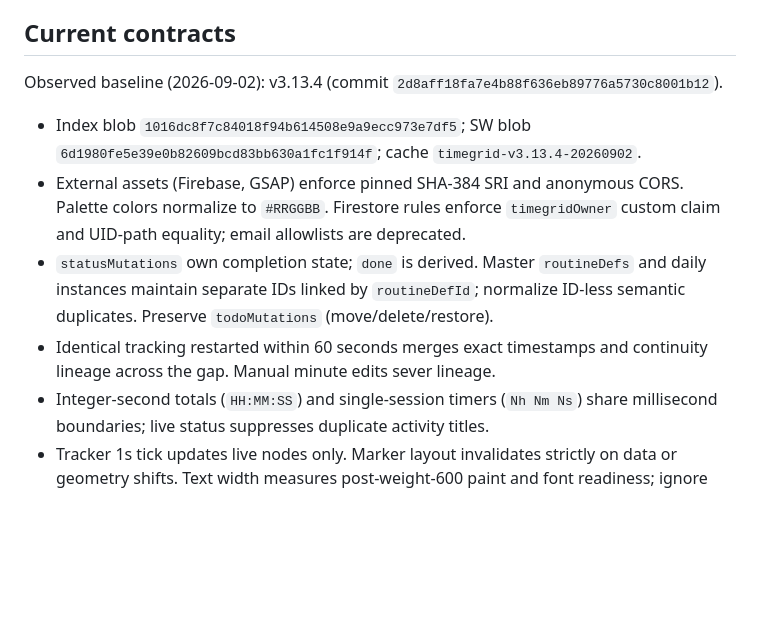
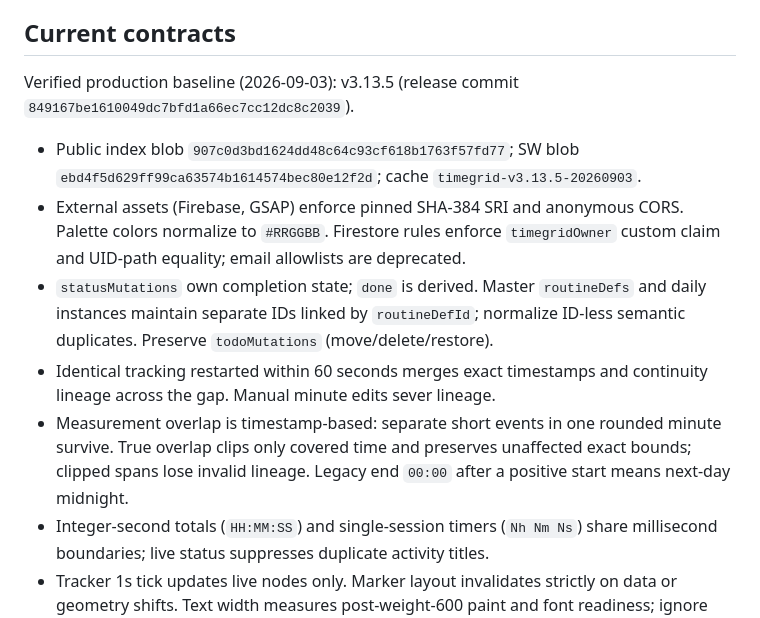
Before and after one commit to OKJOIZJ-ORG/timegrid, a Markdown page: AGENTS.md, the part around the change. GitHub-like rendering; blank space fills up the shorter version.

Commit message:
docs: record verified v3.13.5 measurement release

```diff
--- a/AGENTS.md
+++ b/AGENTS.md
@@ -22,11 +22,12 @@ Bump application footer version and Service Worker `VERSION` in unison; never re
 
 ## Current contracts
 
-Observed baseline (2026-09-02): v3.13.4 (commit `2d8aff18fa7e4b88f636eb89776a5730c8001b12`).
-- Index blob `1016dc8f7c84018f94b614508e9a9ecc973e7df5`; SW blob `6d1980fe5e39e0b82609bcd83bb630a1fc1f914f`; cache `timegrid-v3.13.4-20260902`.
+Verified production baseline (2026-09-03): v3.13.5 (release commit `849167be1610049dc7bfd1a66ec7cc12dc8c2039`).
+- Public index blob `907c0d3bd1624dd48c64c93cf618b1763f57fd77`; SW blob `ebd4f5d629ff99ca63574b1614574bec80e12f2d`; cache `timegrid-v3.13.5-20260903`.
 - External assets (Firebase, GSAP) enforce pinned SHA-384 SRI and anonymous CORS. Palette colors normalize to `#RRGGBB`. Firestore rules enforce `timegridOwner` custom claim and UID-path equality; email allowlists are deprecated.
 - `statusMutations` own completion state; `done` is derived. Master `routineDefs` and daily instances maintain separate IDs linked by `routineDefId`; normalize ID-less semantic duplicates. Preserve `todoMutations` (move/delete/restore).
 - Identical tracking restarted within 60 seconds merges exact timestamps and continuity lineage across the gap. Manual minute edits sever lineage.
+- Measurement overlap is timestamp-based: separate short events in one rounded minute survive. True overlap clips only covered time and preserves unaffected exact bounds; clipped spans lose invalid lineage. Legacy end `00:00` after a positive start means next-day midnight.
 - Integer-second totals (`HH:MM:SS`) and single-session timers (`Nh Nm Ns`) share millisecond boundaries; live status suppresses duplicate activity titles.
 - Tracker 1s tick updates live nodes only. Marker layout invalidates strictly on data or geometry shifts. Text width measures post-weight-600 paint and font readiness; ignore hidden `clientWidth=0`, enforce placeholder safety margins, and remeasure via `ResizeObserver`.
 - Desktop Planner rows enforce 48px height on a shared 12px subgrid. Mobile Todo: min 66px compact rows and single-line `할일 입력 | 영역 | 추가` composer. Routine: 72px two-tier rows with distributed metadata. Planner outer padding matches interior rhythm; optional children declare explicit columns.
```
